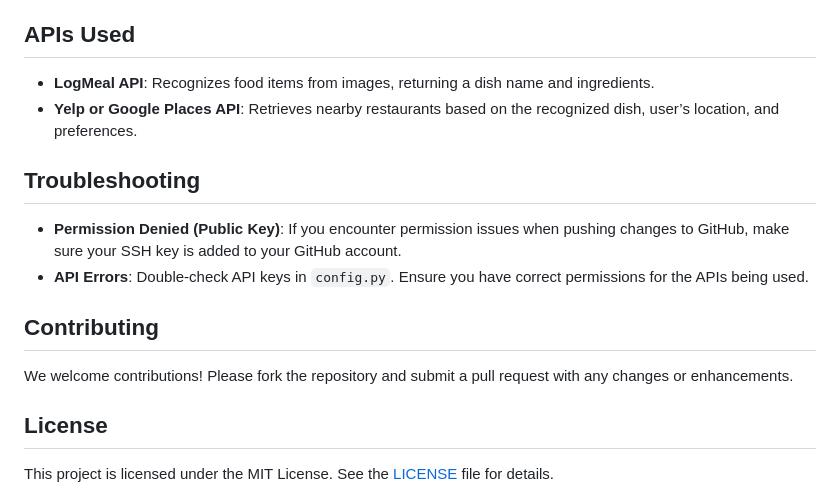
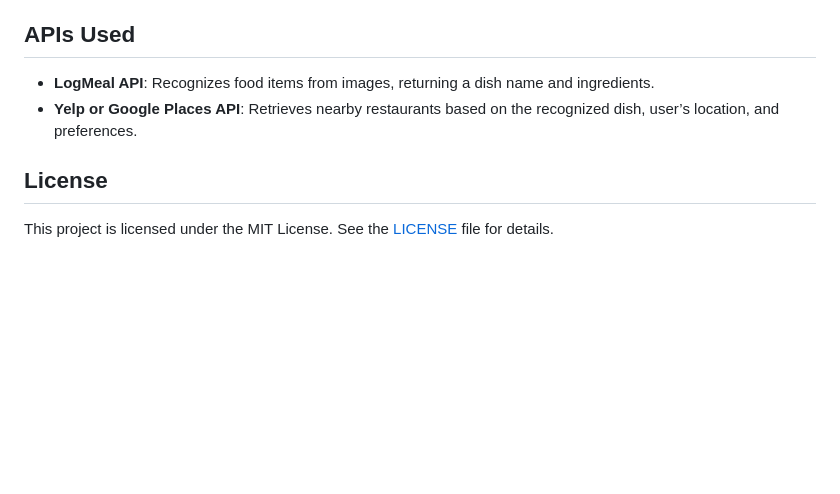
Before and after one commit to joeypark743/DishFinder, a Markdown page: README.md, the part around the change. Rendered like a GitHub page; blank space fills up the shorter version.

Commit message:
Readme file revision

```diff
--- a/README.md
+++ b/README.md
@@ -98,15 +98,6 @@ DishFinder/
 - **LogMeal API**: Recognizes food items from images, returning a dish name and ingredients.
 - **Yelp or Google Places API**: Retrieves nearby restaurants based on the recognized dish, user’s location, and preferences.
 
-## Troubleshooting
-
-- **Permission Denied (Public Key)**: If you encounter permission issues when pushing changes to GitHub, make sure your SSH key is added to your GitHub account.
-- **API Errors**: Double-check API keys in `config.py`. Ensure you have correct permissions for the APIs being used.
-
-## Contributing
-
-We welcome contributions! Please fork the repository and submit a pull request with any changes or enhancements.
-
 ## License
 
 This project is licensed under the MIT License. See the [LICENSE](LICENSE) file for details.
```
